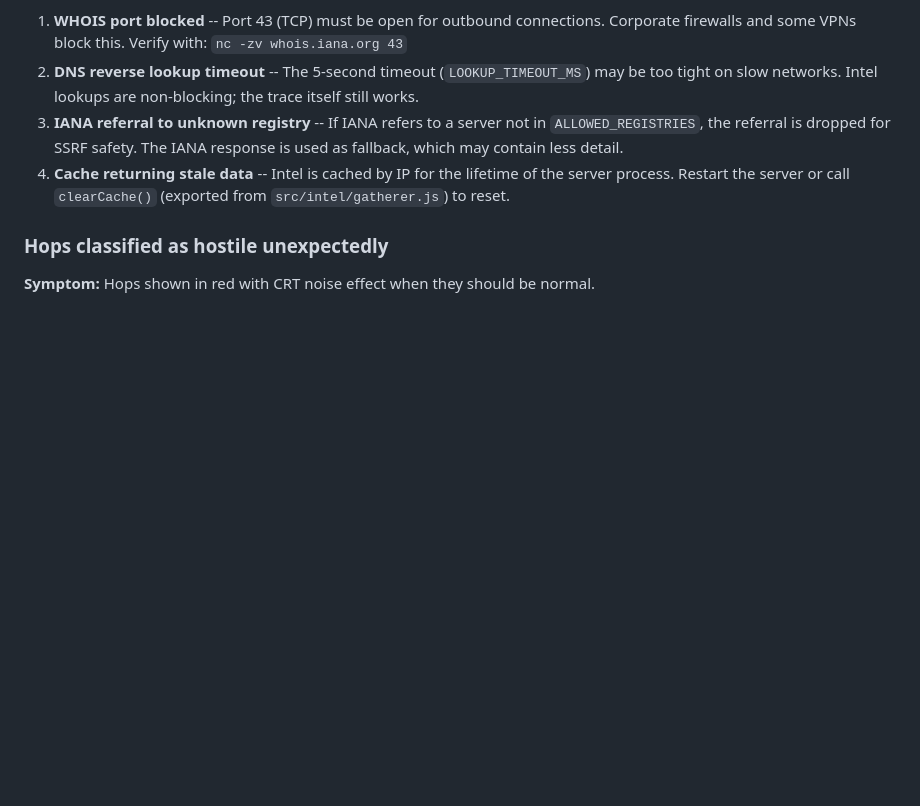
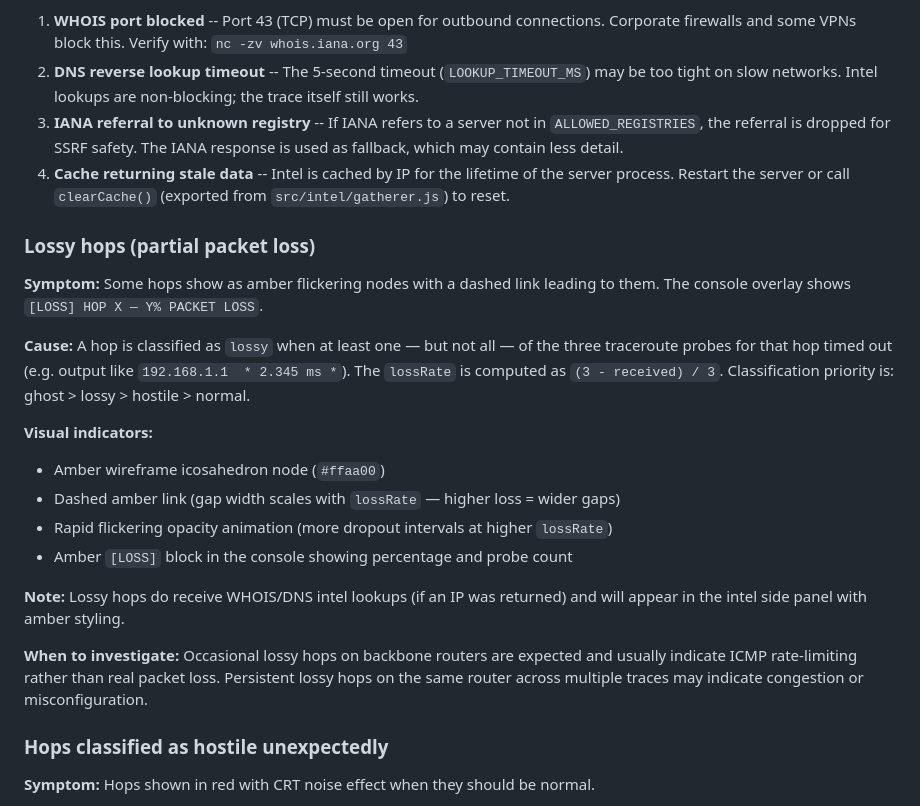
Before and after one commit to TN-hub-cyber/cyber-tracer-neon-ping, a Markdown page: docs/RUNBOOK.md, the part around the change. GitHub-like rendering; blank space fills up the shorter version.

Commit message:
docs: update CONTRIB and RUNBOOK for lossy hop feature (84 tests, amber nodes)

```diff
--- a/docs/RUNBOOK.md
+++ b/docs/RUNBOOK.md
@@ -137,6 +137,22 @@ PORT=3001 node server.js
 3. **IANA referral to unknown registry** -- If IANA refers to a server not in `ALLOWED_REGISTRIES`, the referral is dropped for SSRF safety. The IANA response is used as fallback, which may contain less detail.
 4. **Cache returning stale data** -- Intel is cached by IP for the lifetime of the server process. Restart the server or call `clearCache()` (exported from `src/intel/gatherer.js`) to reset.
 
+### Lossy hops (partial packet loss)
+
+**Symptom:** Some hops show as amber flickering nodes with a dashed link leading to them. The console overlay shows `[LOSS] HOP X — Y% PACKET LOSS`.
+
+**Cause:** A hop is classified as `lossy` when at least one — but not all — of the three traceroute probes for that hop timed out (e.g. output like `192.168.1.1  * 2.345 ms *`). The `lossRate` is computed as `(3 - received) / 3`. Classification priority is: ghost > lossy > hostile > normal.
+
+**Visual indicators:**
+- Amber wireframe icosahedron node (`#ffaa00`)
+- Dashed amber link (gap width scales with `lossRate` — higher loss = wider gaps)
+- Rapid flickering opacity animation (more dropout intervals at higher `lossRate`)
+- Amber `[LOSS]` block in the console showing percentage and probe count
+
+**Note:** Lossy hops do receive WHOIS/DNS intel lookups (if an IP was returned) and will appear in the intel side panel with amber styling.
+
+**When to investigate:** Occasional lossy hops on backbone routers are expected and usually indicate ICMP rate-limiting rather than real packet loss. Persistent lossy hops on the same router across multiple traces may indicate congestion or misconfiguration.
+
 ### Hops classified as hostile unexpectedly
 
 **Symptom:** Hops shown in red with CRT noise effect when they should be normal.
```
Also changed, not shown: docs/CONTRIB.md (+4 -4 lines).
